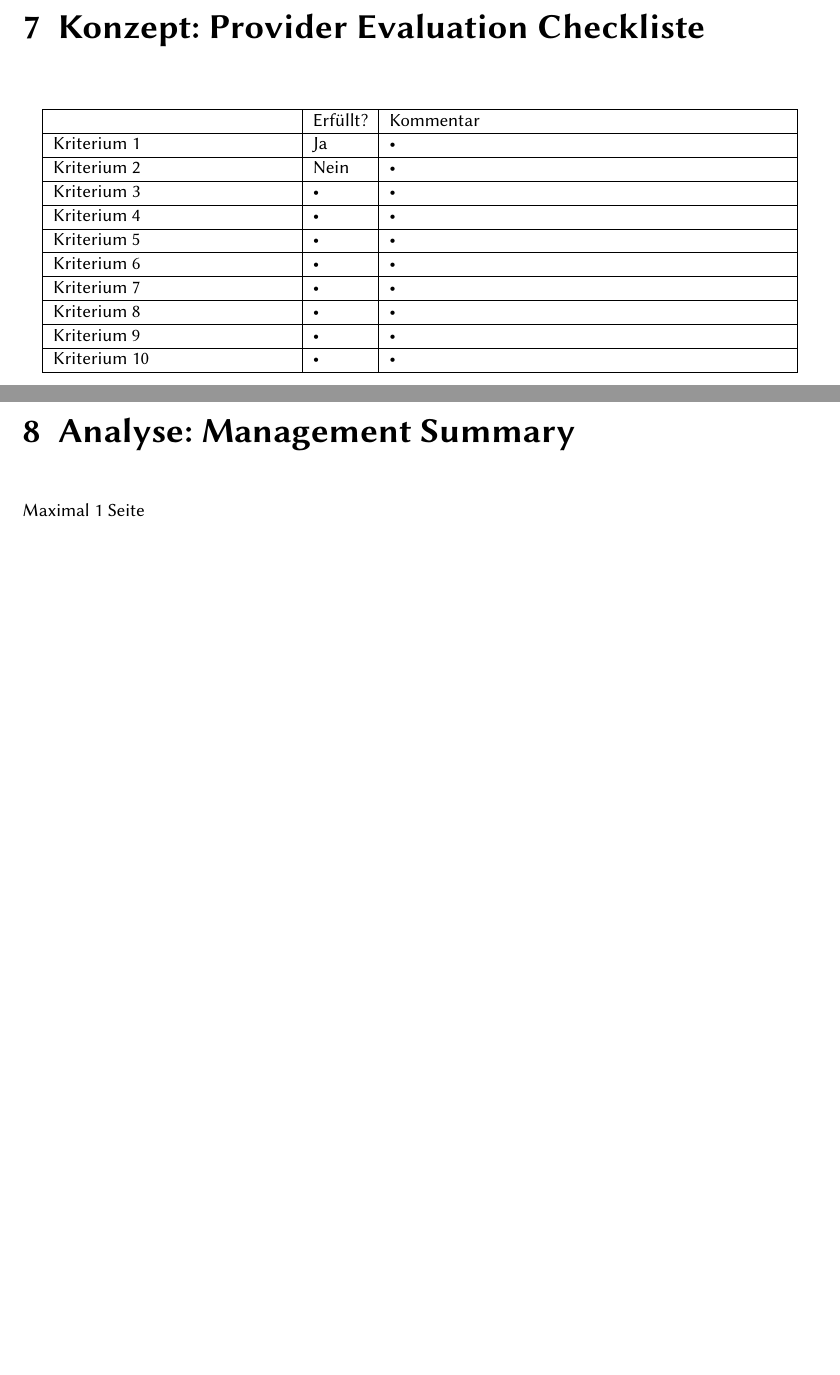
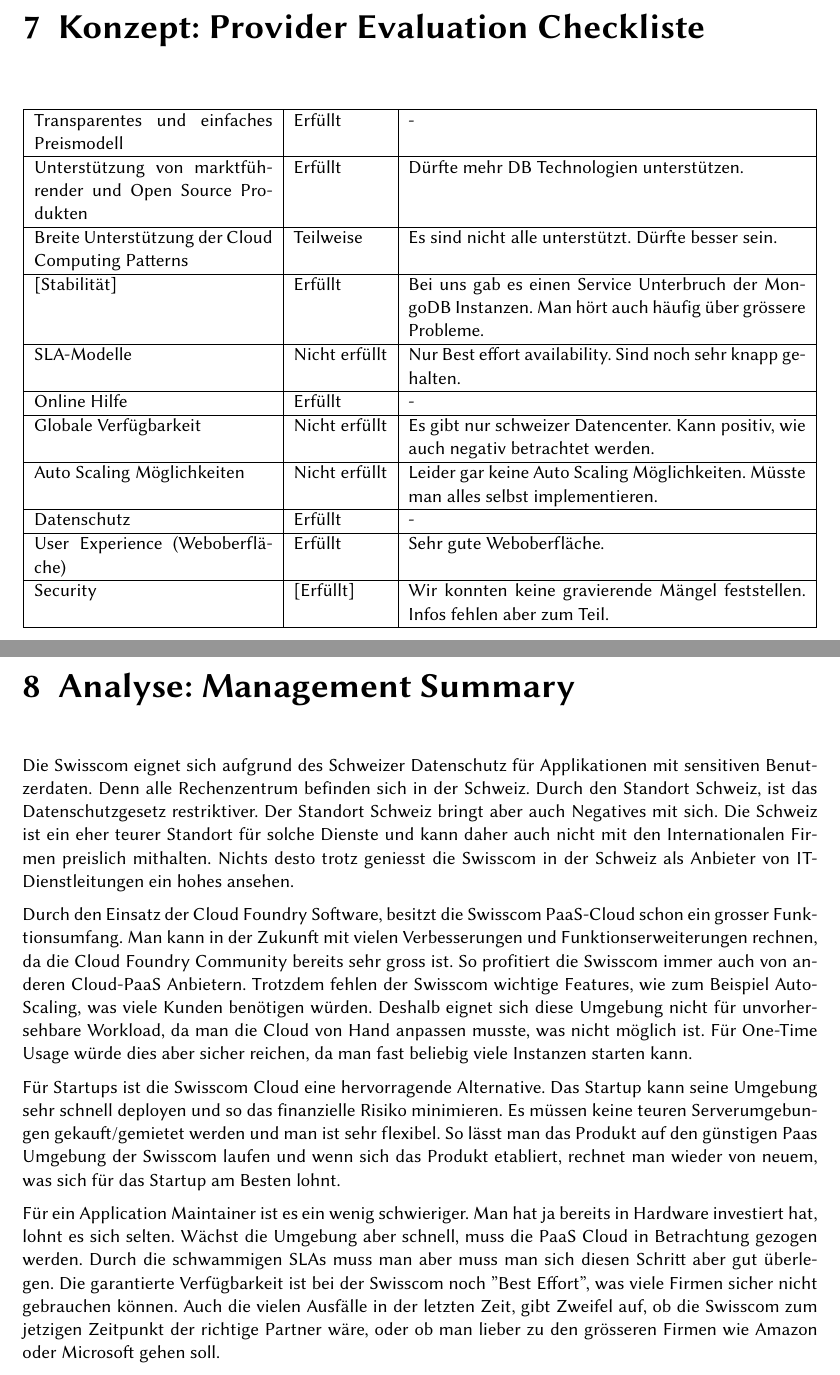
Before and after one commit to xsicht/Cloud-Solutions_Analysis-Application-Design, a LaTeX thesis (documentation.tex, which reads chapter/swisscom.tex): two parts of pages 27 and 28 of 29, joined at a grey line, cut so that both start at the same text, the shorter picture padded with empty space. Compiled offline with pdfLaTeX.

Commit message:
Management Summary

```diff
--- a/chapter/swisscom.tex
+++ b/chapter/swisscom.tex
@@ -274,30 +274,36 @@
 \begin{table}[H]
 \begin{tabular}{|p{0.3\textwidth}|l|p{0.5\textwidth}|}
 \hline
- & Erfüllt? & Kommentar \\
+Transparentes und einfaches Preismodell & Erfüllt & - \\
 \hline
-Kriterium 1 & Ja & • \\
+Unterstützung von marktführender und Open Source Produkten & Erfüllt & Dürfte mehr DB Technologien unterstützen. \\
 \hline
-Kriterium 2 & Nein & • \\
+Breite Unterstützung der Cloud Computing Patterns  & Teilweise & Es sind nicht alle unterstützt. Dürfte besser sein. \\
 \hline
-Kriterium 3 & • & • \\
+[Stabilität] & Erfüllt &  Bei uns gab es einen Service Unterbruch der MongoDB Instanzen. Man hört auch häufig über grössere Probleme. \\
 \hline
-Kriterium 4 & • & • \\
+SLA-Modelle & Nicht erfüllt & Nur Best effort availability. Sind noch sehr knapp gehalten.\\
 \hline
-Kriterium 5 & • & • \\
+Online Hilfe & Erfüllt & - \\
 \hline
-Kriterium 6 & • & • \\
+Globale Verfügbarkeit & Nicht erfüllt & Es gibt nur schweizer Datencenter. Kann positiv, wie auch negativ betrachtet werden.\\
 \hline
-Kriterium 7 & • & • \\
+Auto Scaling Möglichkeiten & Nicht erfüllt & Leider gar keine Auto Scaling Möglichkeiten. Müsste man alles selbst implementieren. \\
 \hline
-Kriterium 8 & • & • \\
+Datenschutz & Erfüllt & - \\
 \hline
-Kriterium 9 & • & • \\
+User Experience (Weboberfläche) & Erfüllt & Sehr gute Weboberfläche. \\
 \hline
-Kriterium 10 & • & • \\
+Security & [Erfüllt] & Wir konnten keine gravierende Mängel feststellen. Infos fehlen aber zum Teil. \\
 \hline
 \end{tabular}
 \end{table}
 
 \chapter{Analyse: Management Summary}
-Maximal 1 Seite
+Die Swisscom eignet sich aufgrund des Schweizer Datenschutz für Applikationen mit sensitiven Benutzerdaten. Denn alle Rechenzentrum befinden sich in der Schweiz. Durch den Standort Schweiz, ist das Datenschutzgesetz restriktiver. Der Standort Schweiz bringt aber auch Negatives mit sich. Die Schweiz ist ein eher teurer Standort für solche Dienste und kann daher auch nicht mit den Internationalen Firmen preislich mithalten. Nichts desto trotz geniesst die Swisscom in der Schweiz als Anbieter von IT-Dienstleitungen ein hohes ansehen.
+
+Durch den Einsatz der Cloud Foundry Software, besitzt die Swisscom PaaS-Cloud schon ein grosser Funktionsumfang. Man kann in der Zukunft mit vielen Verbesserungen und Funktionserweiterungen rechnen, da die Cloud Foundry Community bereits sehr gross ist. So profitiert die Swisscom immer auch von anderen Cloud-PaaS Anbietern. Trotzdem fehlen der Swisscom wichtige Features, wie zum Beispiel Auto-Scaling, was viele Kunden benötigen würden. Deshalb eignet sich diese Umgebung nicht für unvorhersehbare Workload, da man die Cloud von Hand anpassen musste, was nicht möglich ist. Für One-Time Usage würde dies aber sicher reichen, da man fast beliebig viele Instanzen starten kann.
+
+Für Startups ist die Swisscom Cloud eine hervorragende Alternative. Das Startup kann seine Umgebung sehr schnell deployen und so das finanzielle Risiko minimieren. Es müssen keine teuren Serverumgebungen gekauft/gemietet werden und man ist sehr flexibel. So lässt man das Produkt auf den günstigen Paas Umgebung der Swisscom laufen und wenn sich das Produkt etabliert, rechnet man wieder von neuem, was sich für das Startup am Besten lohnt.
+
+Für ein Application Maintainer ist es ein wenig schwieriger. Man hat ja bereits in Hardware investiert hat, lohnt es sich selten. Wächst die Umgebung aber schnell, muss die PaaS Cloud in Betrachtung gezogen werden. Durch die schwammigen SLAs muss man aber muss man sich diesen Schritt aber gut überlegen. Die garantierte Verfügbarkeit ist bei der Swisscom noch ''Best Effort'', was viele Firmen sicher nicht gebrauchen können. Auch die vielen Ausfälle in der letzten Zeit, gibt Zweifel auf, ob die Swisscom zum jetzigen Zeitpunkt der richtige Partner wäre, oder ob man lieber zu den grösseren Firmen wie Amazon oder Microsoft gehen soll.
```
Also changed, not shown: documentation.pdf (deleted).
